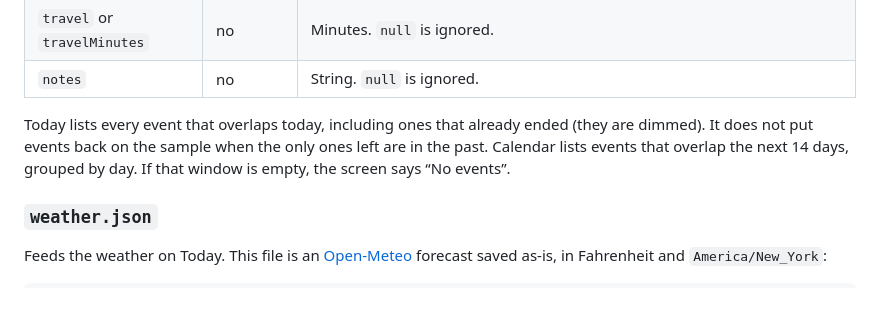
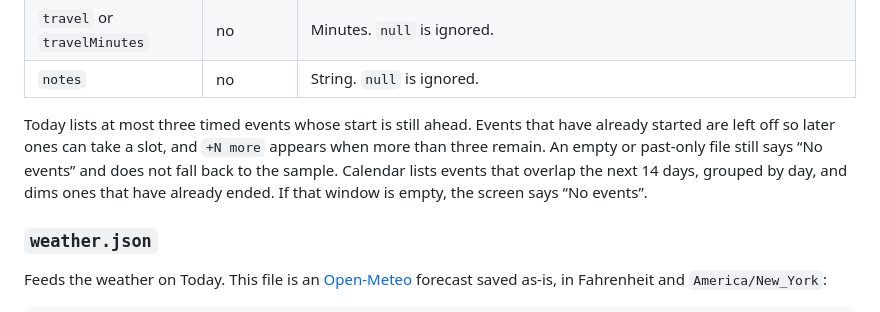
Before and after one commit to juice1492/smart-display, a Markdown page: README.md, the part around the change. Rendered like a GitHub page.

Commit message:
Describe Today’s three upcoming events in the data notes.
The calendar section still said Today listed every overlapping event, including ones that had already ended.

Co-authored-by: juice1492 <juice1492@users.noreply.github.com>

```diff
--- a/README.md
+++ b/README.md
@@ -133,7 +133,7 @@ Columns are derived from this file. Nothing is hard-coded to a person.
 | `travel` or `travelMinutes` | no | Minutes. `null` is ignored. |
 | `notes` | no | String. `null` is ignored. |
 
-Today lists every event that overlaps today, including ones that already ended (they are dimmed). It does not put events back on the sample when the only ones left are in the past. Calendar lists events that overlap the next 14 days, grouped by day. If that window is empty, the screen says “No events”.
+Today lists at most three timed events whose start is still ahead. Events that have already started are left off so later ones can take a slot, and `+N more` appears when more than three remain. An empty or past-only file still says “No events” and does not fall back to the sample. Calendar lists events that overlap the next 14 days, grouped by day, and dims ones that have already ended. If that window is empty, the screen says “No events”.
 
 ### `weather.json`
 
```
